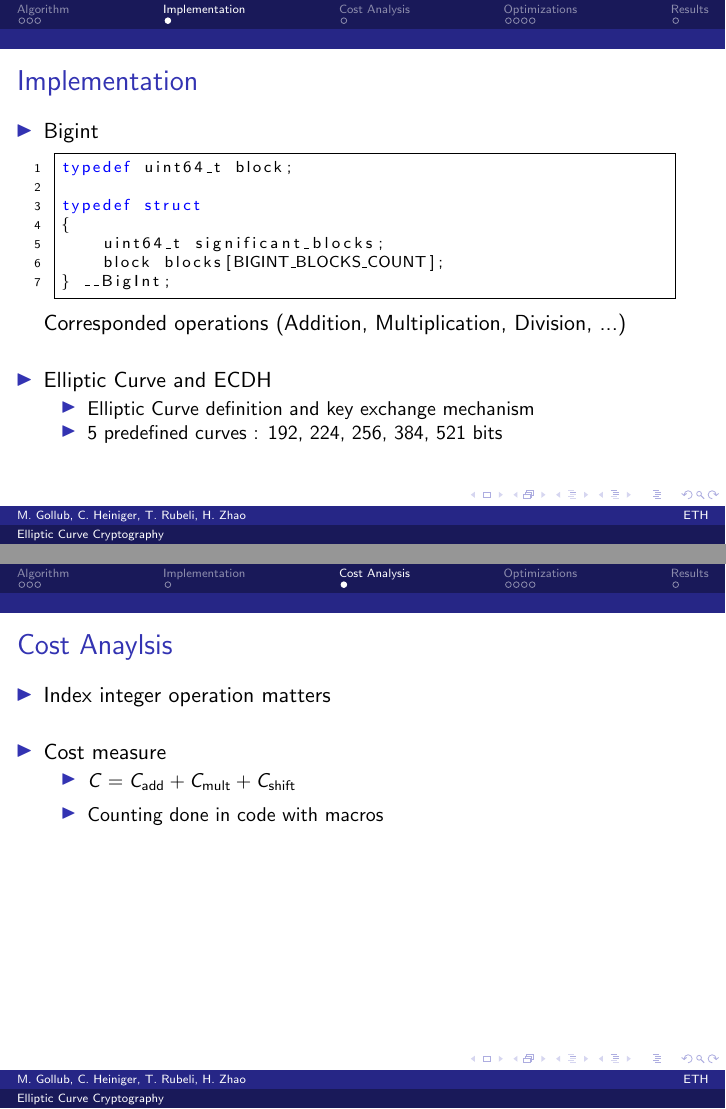
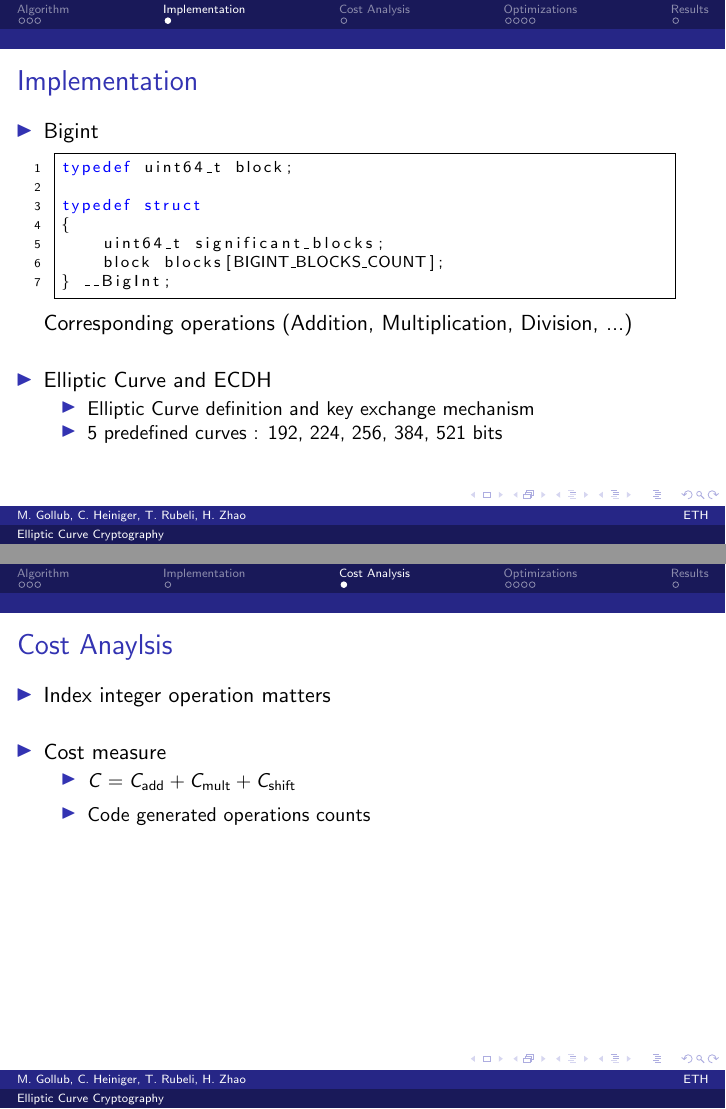
Before and after one commit to tyrann/fastcode16, LaTeX slides (presentation/ecc.tex, which reads presentation/slides/cost_analysis.tex, presentation/slides/implementation.tex): pages 5 and 6 of 11, joined at a grey line. Compiled offline with pdfLaTeX.

Commit message:
updated cost measure

```diff
--- a/presentation/slides/cost_analysis.tex
+++ b/presentation/slides/cost_analysis.tex
@@ -7,7 +7,7 @@
   \begin{itemize}
   \setlength\itemsep{0.5em}
   \item{$C = C_{\text{add}} + C_{\text{mult}} + C_{\text{shift}}$}
-  \item{Counting done in code with macros}
+  \item{Code generated operations counts}
   \end{itemize}
   }
   \end{itemize}
--- a/presentation/slides/implementation.tex
+++ b/presentation/slides/implementation.tex
@@ -12,7 +12,7 @@ typedef struct
     block blocks[BIGINT_BLOCKS_COUNT];
 } __BigInt;
 \end{lstlisting}
-Corresponded operations (Addition, Multiplication, Division, ...)
+Corresponding operations (Addition, Multiplication, Division, ...)
 }
 \item{Elliptic Curve and ECDH
 \begin{itemize}
```
